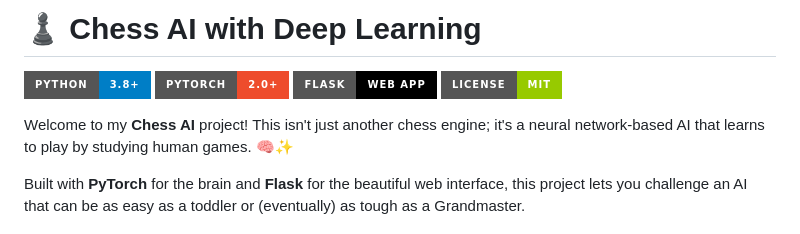
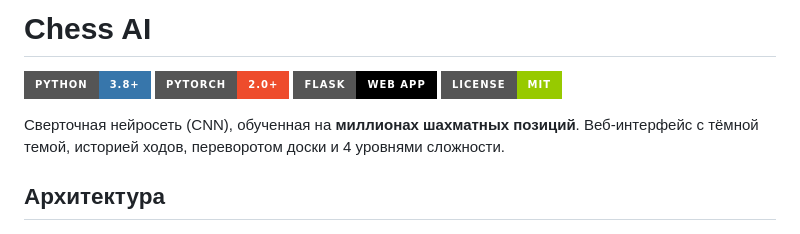
Before and after one commit to HolSoul/chess_ai, a Markdown page: README.md, the part around one of its changes. Drawn GitHub-style; badges without logos.

```diff
--- a/README.md
+++ b/README.md
@@ -1,11 +1,11 @@
-# ♟️ Chess AI with Deep Learning
+# Chess AI
 
-![Python](https://img.shields.io/badge/Python-3.8%2B-blue?style=for-the-badge&logo=python&logoColor=white)
-![PyTorch](https://img.shields.io/badge/PyTorch-2.0%2B-EE4C2C?style=for-the-badge&logo=pytorch&logoColor=white)
-![Flask](https://img.shields.io/badge/Flask-Web%20App-000000?style=for-the-badge&logo=flask&logoColor=white)
-![License](https://img.shields.io/badge/License-MIT-green?style=for-the-badge)
+[![Python](https://img.shields.io/badge/Python-3.8%2B-3776AB?style=for-the-badge&logo=python&logoColor=white)](https://python.org)
+[![PyTorch](https://img.shields.io/badge/PyTorch-2.0%2B-EE4C2C?style=for-the-badge&logo=pytorch&logoColor=white)](https://pytorch.org)
+[![Flask](https://img.shields.io/badge/Flask-Web%20App-000000?style=for-the-badge&logo=flask&logoColor=white)](https://flask.palletsprojects.com)
+[![License: MIT](https://img.shields.io/badge/License-MIT-green.svg?style=for-the-badge)](LICENSE)
 
-Welcome to my **Chess AI** project! This isn't just another chess engine; it's a neural network-based AI that learns to play by studying human games. 🧠✨
+Сверточная нейросеть (CNN), обученная на **миллионах шахматных позиций**. Веб-интерфейс с тёмной темой, историей ходов, переворотом доски и 4 уровнями сложности.
 
-Built with **PyTorch** for the brain and **Flask** for the beautiful web interface, this project lets you challenge an AI that can be as easy as a toddler or (eventually) as tough as a Grandmaster.
+## Архитектура
 
```
Also changed, not shown: other parts of README.md (+78 -70 lines).
